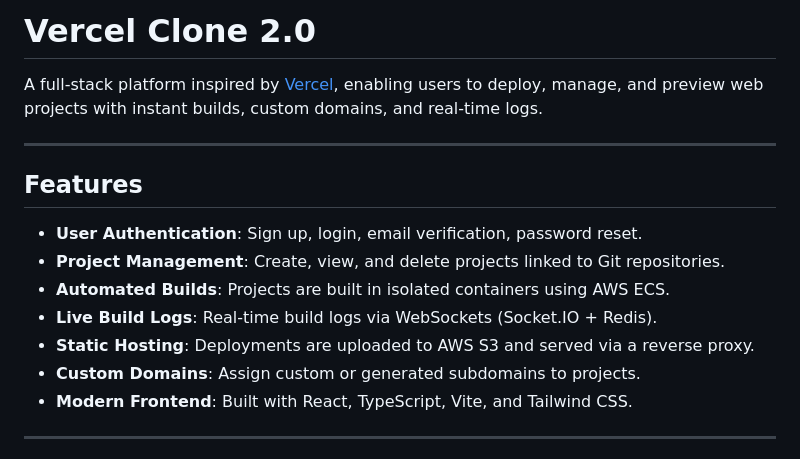
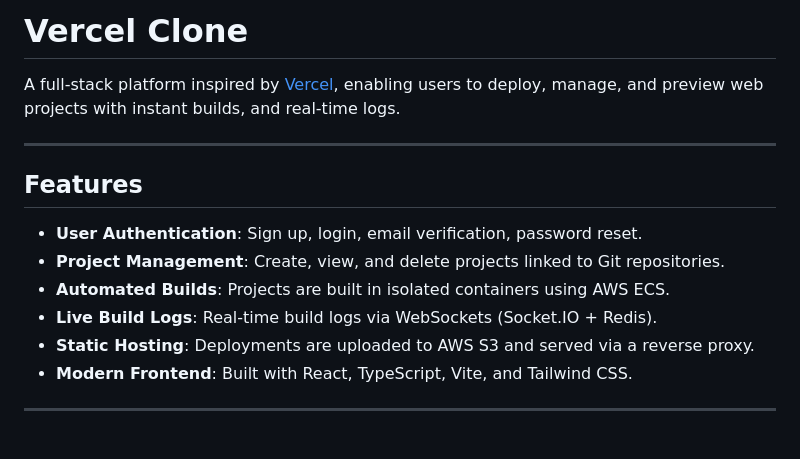
Before and after one commit to jadavkeshav/vercel-clone, a Markdown page: Readme.md, the part around the change. Rendered like a GitHub page.

```diff
--- a/Readme.md
+++ b/Readme.md
@@ -1,6 +1,6 @@
-# Vercel Clone 2.0
+# Vercel Clone
 
-A full-stack platform inspired by [Vercel](https://vercel.com), enabling users to deploy, manage, and preview web projects with instant builds, custom domains, and real-time logs.
+A full-stack platform inspired by [Vercel](https://vercel.com), enabling users to deploy, manage, and preview web projects with instant builds, and real-time logs.
 
 ---
 
@@ -11,7 +11,6 @@ A full-stack platform inspired by [Vercel](https://vercel.com), enabling users t
 - **Automated Builds**: Projects are built in isolated containers using AWS ECS.
 - **Live Build Logs**: Real-time build logs via WebSockets (Socket.IO + Redis).
 - **Static Hosting**: Deployments are uploaded to AWS S3 and served via a reverse proxy.
-- **Custom Domains**: Assign custom or generated subdomains to projects.
 - **Modern Frontend**: Built with React, TypeScript, Vite, and Tailwind CSS.
 
 ---
```
